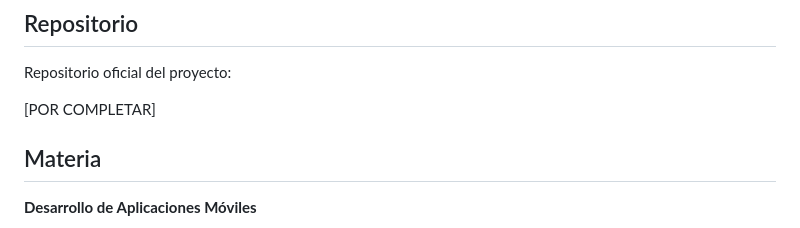
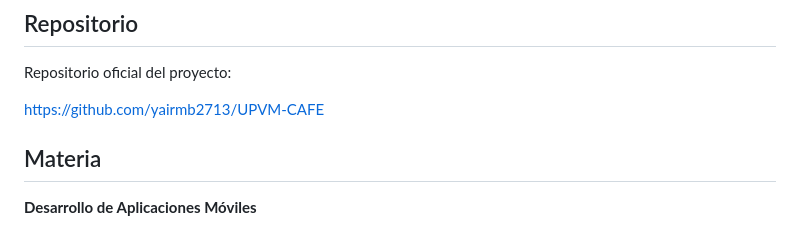
Before and after one commit to yairmb2713/UPVM-CAFE, a Markdown page: README.md, the part around the change. Rendered like a GitHub page.

Commit message:
Actualizar enlace del repositorio

```diff
--- a/README.md
+++ b/README.md
@@ -116,7 +116,7 @@ Las funcionalidades de gestión completa de pedidos, generación de número de p
 
 Repositorio oficial del proyecto:
 
-[POR COMPLETAR]
+https://github.com/yairmb2713/UPVM-CAFE
 
 ## Materia
 
```
